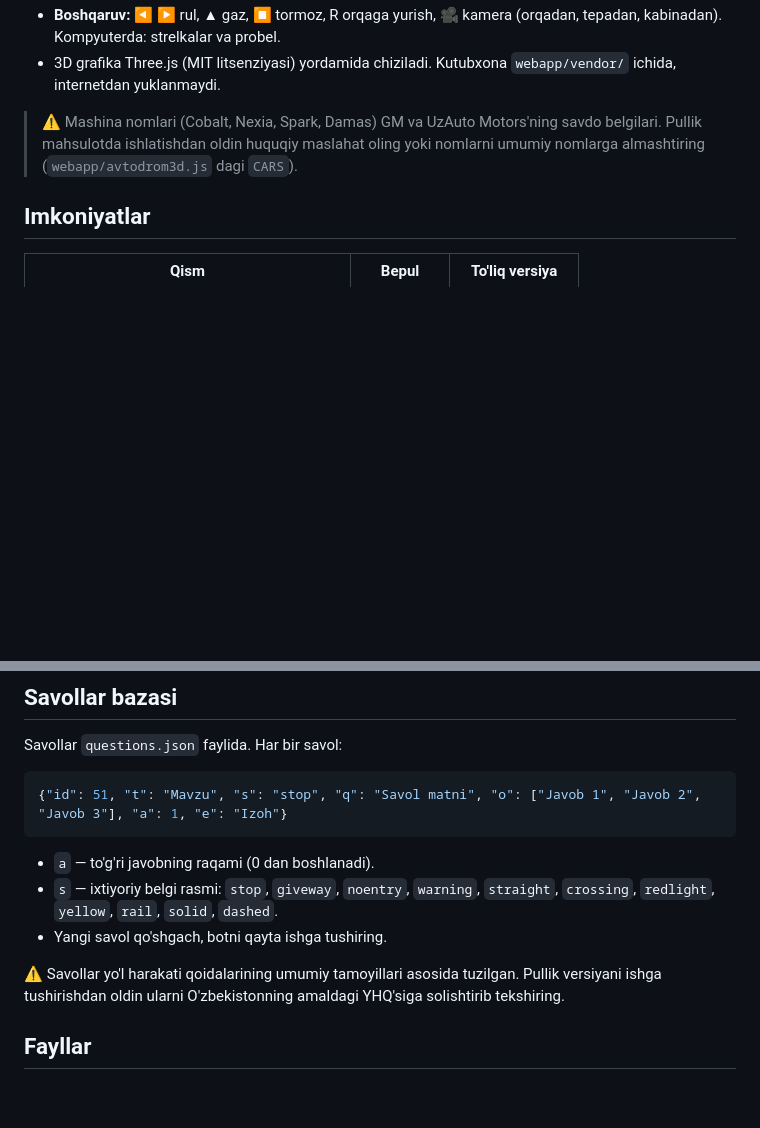
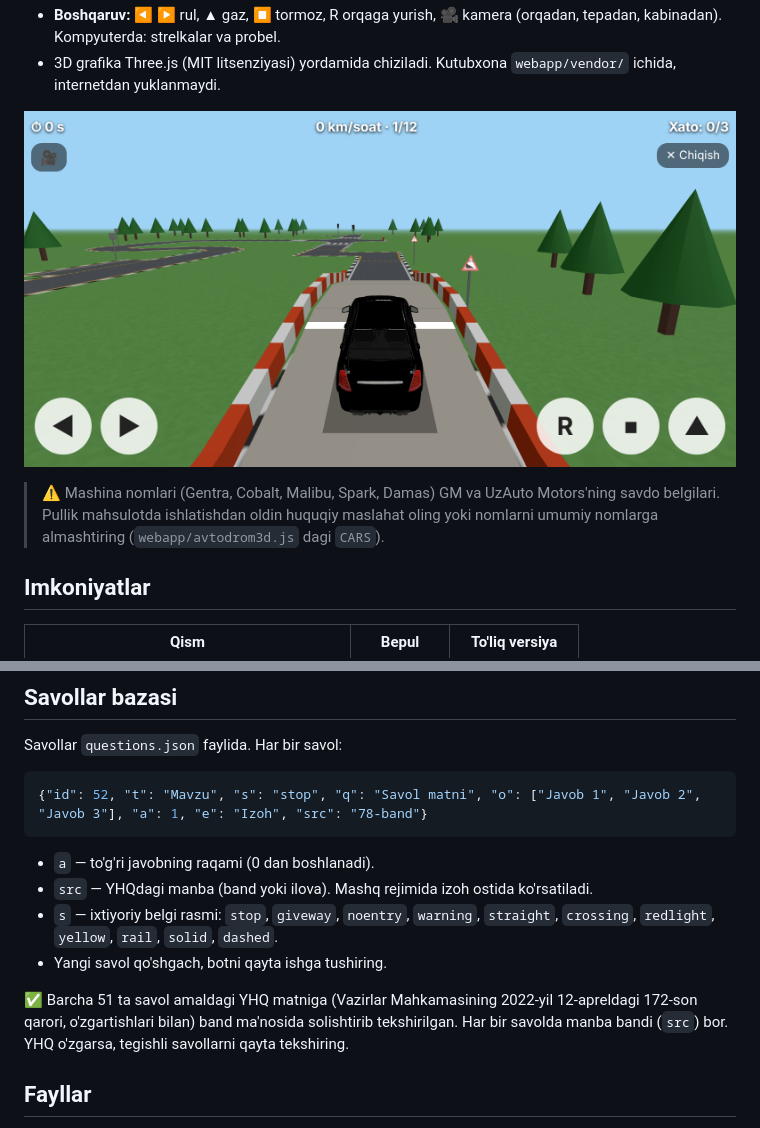
Before and after one commit to nuraddin1708-ui/Yoshlar-uchun, a Markdown page: prava-bot/README.md, 2 parts joined by grey strips. GitHub-like rendering; pictures changed too: prava-bot/avtodrom-3d.png; blank space fills up the shorter version.

````diff
--- a/prava-bot/README.md
+++ b/prava-bot/README.md
@@ -15,7 +31,9 @@ Telegram bot va uning ichida ochiladigan Mini App: **3D avtodrom** va **yo'l har
 - **Boshqaruv:** ◀ ▶ rul, ▲ gaz, ⏹ tormoz, R orqaga yurish, 🎥 kamera (orqadan, tepadan, kabinadan). Kompyuterda: strelkalar va probel.
 - 3D grafika Three.js (MIT litsenziyasi) yordamida chiziladi. Kutubxona `webapp/vendor/` ichida, internetdan yuklanmaydi.
 
-> ⚠️ Mashina nomlari (Cobalt, Nexia, Spark, Damas) GM va UzAuto Motors'ning savdo belgilari. Pullik mahsulotda ishlatishdan oldin huquqiy maslahat oling yoki nomlarni umumiy nomlarga almashtiring (`webapp/avtodrom3d.js` dagi `CARS`).
+![3D avtodrom](avtodrom-3d.png)
+
+> ⚠️ Mashina nomlari (Gentra, Cobalt, Malibu, Spark, Damas) GM va UzAuto Motors'ning savdo belgilari. Pullik mahsulotda ishlatishdan oldin huquqiy maslahat oling yoki nomlarni umumiy nomlarga almashtiring (`webapp/avtodrom3d.js` dagi `CARS`).
 
 ## Imkoniyatlar
 
@@ -55,14 +73,15 @@ Lokal sinov (Telegram'siz): `DEV=1 python3 app.py`, keyin brauzerda `http://loca
 Savollar `questions.json` faylida. Har bir savol:
 
 ```json
-{"id": 51, "t": "Mavzu", "s": "stop", "q": "Savol matni", "o": ["Javob 1", "Javob 2", "Javob 3"], "a": 1, "e": "Izoh"}
+{"id": 52, "t": "Mavzu", "s": "stop", "q": "Savol matni", "o": ["Javob 1", "Javob 2", "Javob 3"], "a": 1, "e": "Izoh", "src": "78-band"}
 ```
 
 - `a` — to'g'ri javobning raqami (0 dan boshlanadi).
+- `src` — YHQdagi manba (band yoki ilova). Mashq rejimida izoh ostida ko'rsatiladi.
 - `s` — ixtiyoriy belgi rasmi: `stop`, `giveway`, `noentry`, `warning`, `straight`, `crossing`, `redlight`, `yellow`, `rail`, `solid`, `dashed`.
 - Yangi savol qo'shgach, botni qayta ishga tushiring.
 
-⚠️ Savollar yo'l harakati qoidalarining umumiy tamoyillari asosida tuzilgan. Pullik versiyani ishga tushirishdan oldin ularni O'zbekistonning amaldagi YHQ'siga solishtirib tekshiring.
+✅ Barcha 51 ta savol amaldagi YHQ matniga (Vazirlar Mahkamasining 2022-yil 12-apreldagi 172-son qarori, o'zgartishlari bilan) band ma'nosida solishtirib tekshirilgan. Har bir savolda manba bandi (`src`) bor. YHQ o'zgarsa, tegishli savollarni qayta tekshiring.
 
 ## Fayllar
 
````
Also changed, not shown: other parts of prava-bot/README.md (+24 -8 lines), prava-bot/avtodrom-sxema.png (added), 3 other files.
